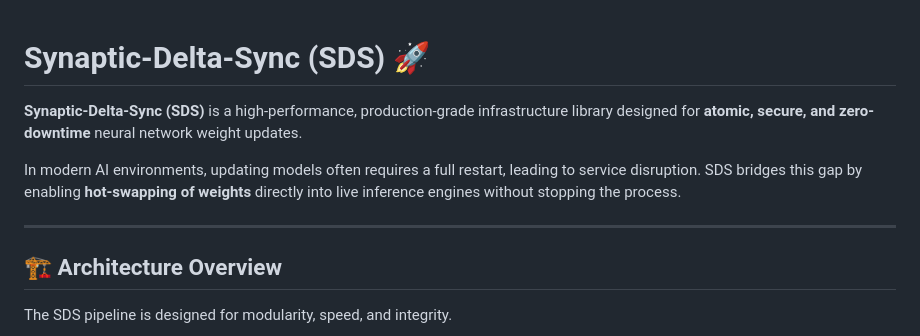
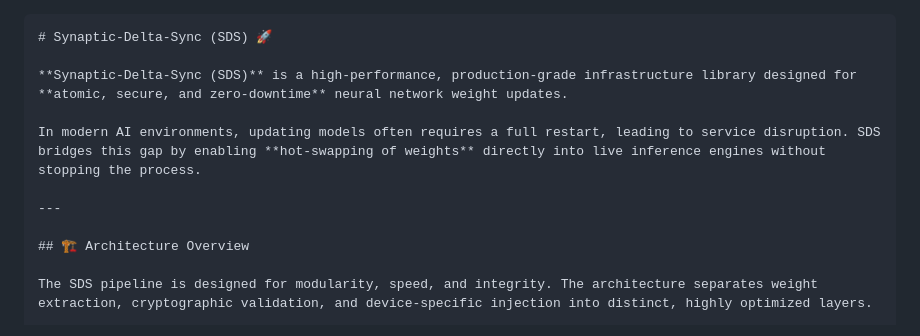
Before and after one commit to ANSH-GIT77/synaptic-delta-sync, a Markdown page: README.md, the part around one of its changes. Rendered like a GitHub page.

Commit message:
Docs: Final production-ready README

````diff
--- a/README.md
+++ b/README.md
@@ -1,3 +1,4 @@
+```
 # Synaptic-Delta-Sync (SDS) 🚀
 
 **Synaptic-Delta-Sync (SDS)** is a high-performance, production-grade infrastructure library designed for **atomic, secure, and zero-downtime** neural network weight updates.
@@ -8,7 +9,7 @@ In modern AI environments, updating models often requires a full restart, leadin
 
 ## 🏗️ Architecture Overview
 
-The SDS pipeline is designed for modularity, speed, and integrity.
+The SDS pipeline is designed for modularity, speed, and integrity. The architecture separates weight extraction, cryptographic validation, and device-specific injection into distinct, highly optimized layers.
 
 ```mermaid
 graph TD
````
Also changed, not shown: other parts of README.md (+55 -24 lines).
